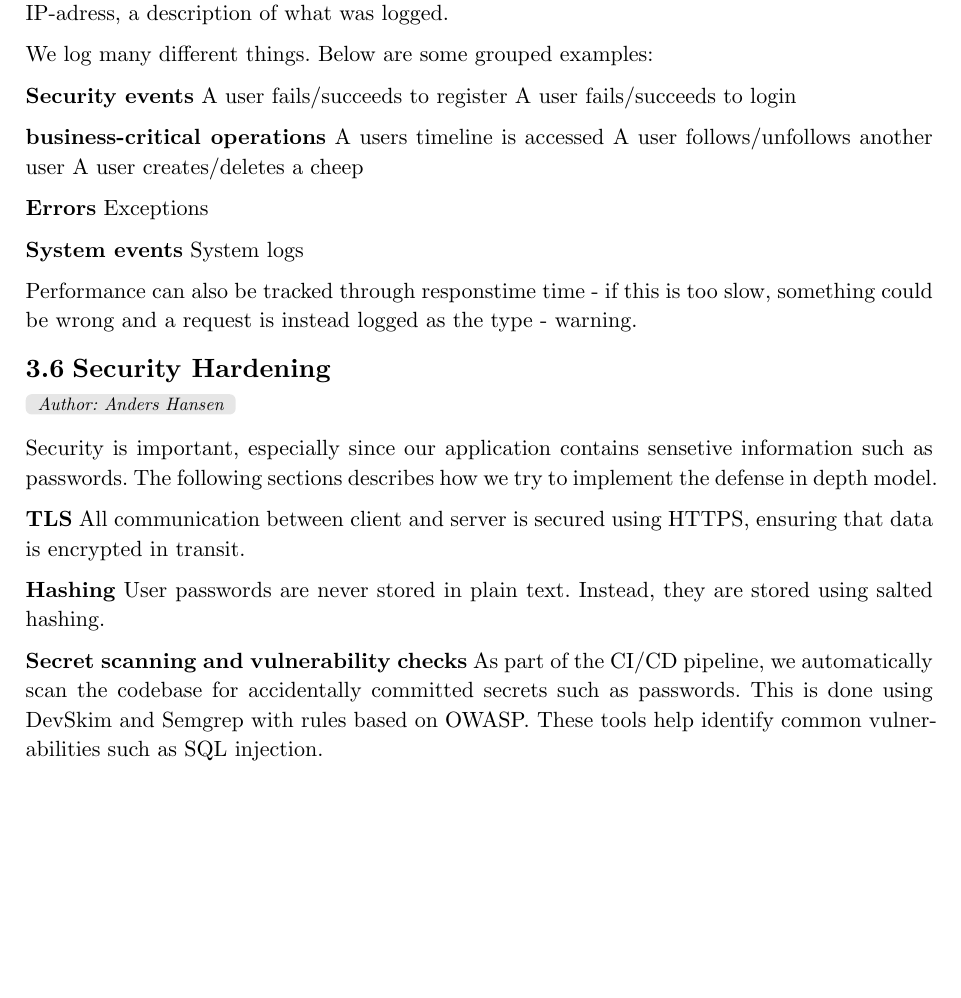
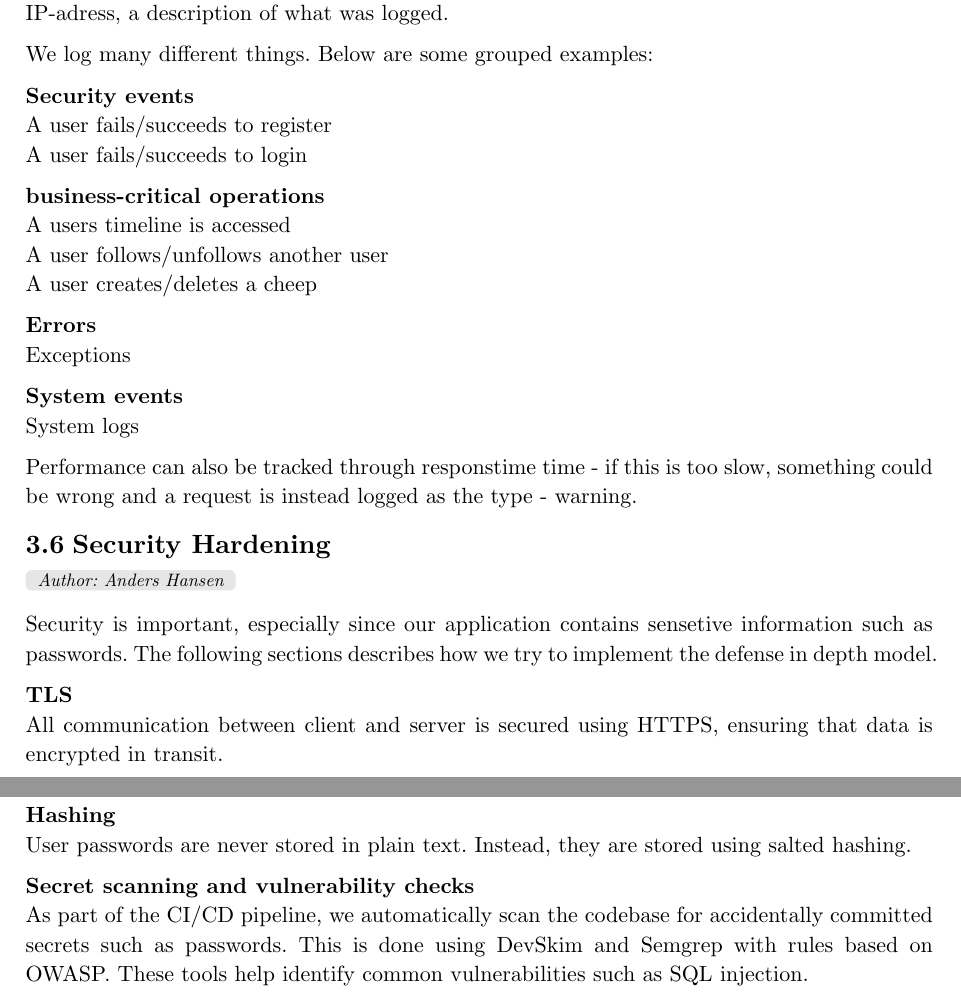
Before and after one commit to Anders0106/Devops2026, a Typst document (report/main.typ): part of page 10 of 12 before the commit and two parts of pages 10 and 11 of 12 after it, the two joined at a grey line, cut so that both start at the same text, the shorter picture padded with empty space. Compiled offline with Typst 0.15.

Commit message:
added some needed linebreaks

```diff
--- a/report/main.typ
+++ b/report/main.typ
@@ -227,20 +227,20 @@ The logs are structured. They are sent as JSON objects and include information t
 
 We log many different things. Below are some grouped examples:
 
-*Security events*
-A user fails/succeeds to register
-A user fails/succeeds to login
+*Security events* #linebreak()
+A user fails/succeeds to register #linebreak()
+A user fails/succeeds to login #linebreak()
 
-*business-critical operations*
-A users timeline is accessed
-A user follows/unfollows another user
-A user creates/deletes a cheep
+*business-critical operations* #linebreak()
+A users timeline is accessed #linebreak()
+A user follows/unfollows another user #linebreak()
+A user creates/deletes a cheep #linebreak()
 
-*Errors*
-Exceptions
+*Errors* #linebreak()
+Exceptions #linebreak()
 
-*System events*
-System logs
+*System events* #linebreak()
+System logs #linebreak()
 
 Performance can also be tracked through responstime time - if this is too slow, something could be wrong and a request is instead logged as the type - warning.
 
@@ -250,16 +250,16 @@ Performance can also be tracked through responstime time - if this is too slow,
 
 Security is important, especially since our application contains sensetive information such as passwords. The following sections describes how we try to implement the defense in depth model.
 
-*TLS*
+*TLS* #linebreak()
 All communication between client and server is secured using HTTPS, ensuring that data is encrypted in transit.
 
-*Hashing*
+*Hashing* #linebreak()
 User passwords are never stored in plain text. Instead, they are stored using salted hashing.
 
-*Secret scanning and vulnerability checks*
+*Secret scanning and vulnerability checks* #linebreak()
 As part of the CI/CD pipeline, we automatically scan the codebase for accidentally committed secrets such as passwords. This is done using DevSkim and Semgrep with rules based on OWASP. These tools help identify common vulnerabilities such as SQL injection.
 
-*Network*
+*Network* #linebreak()
 All communication between clients and the server happens through a reverse proxy. This adds an additional security layer and the opportunity to filter various malicioius requests before they ever reach the server. E.g. ddos attacks by maximising amount of requests from one IP-adress.
 
 We keep as few ports open as possible. In figure @fig:firewallRules our firewall rules can be seen.
```
